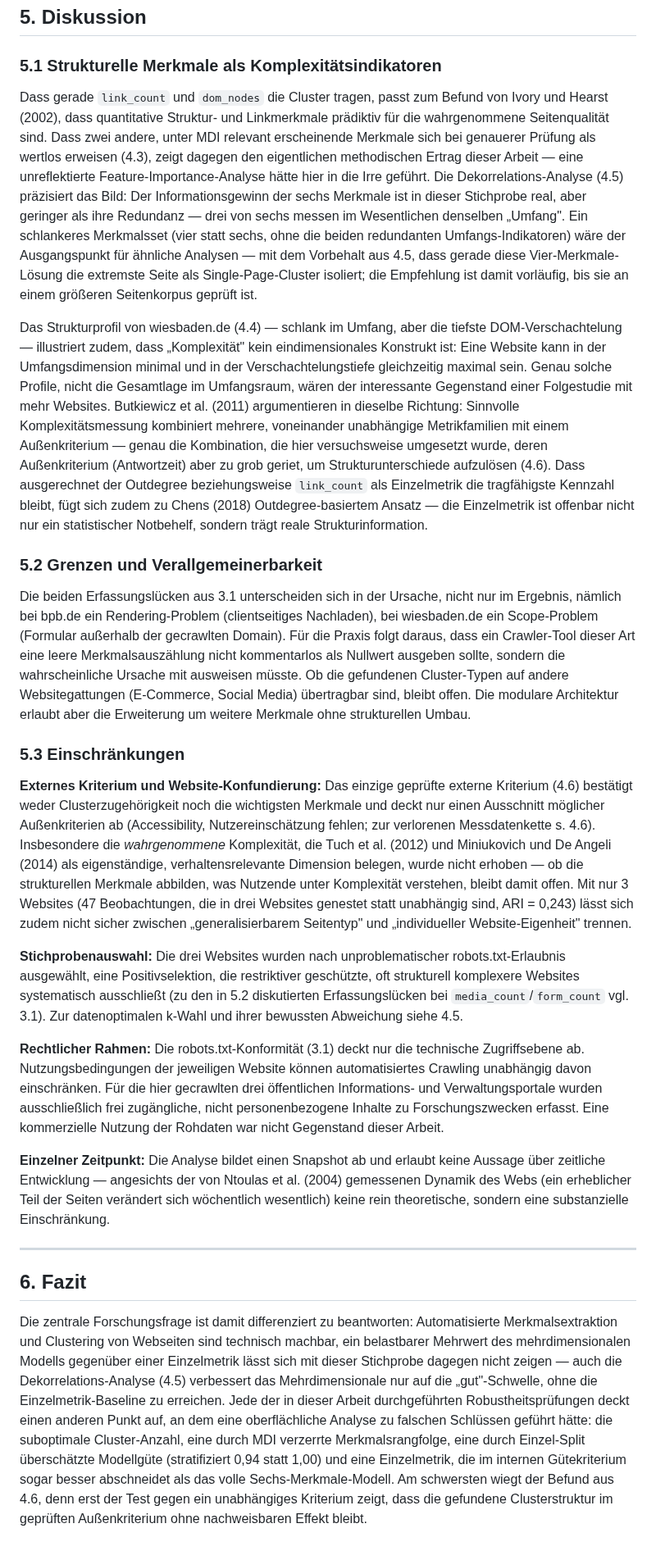
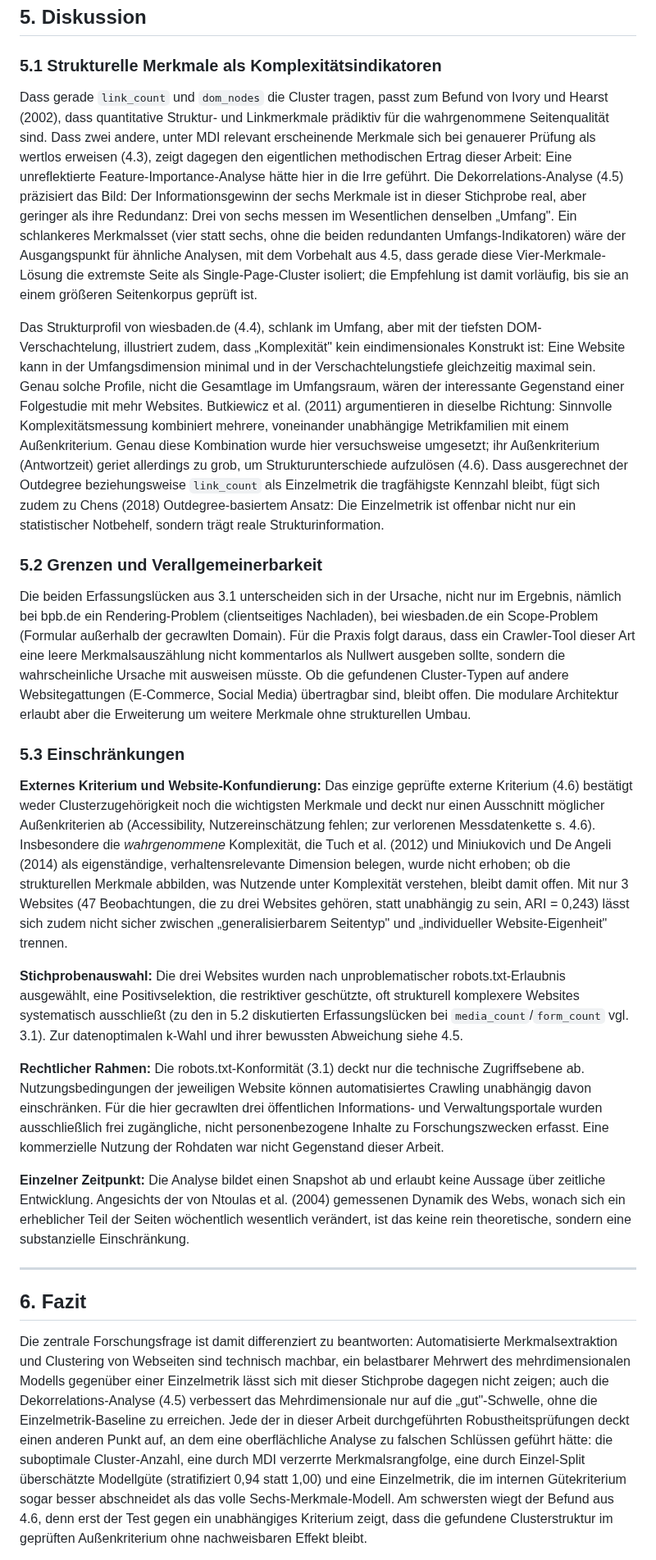
Before and after one commit to JonasKimmer/Master-Projekt, a Markdown page: paper_2_webkomplexitaet.md, the part around one of its changes. Shown at 82% size. Rendered like a GitHub page.

```diff
--- a/paper_2_webkomplexitaet.md
+++ b/paper_2_webkomplexitaet.md
@@ -275,9 +268,9 @@ Eine einfaktorielle ANOVA prüft, ob sich die Mittelwerte mehrerer Gruppen stär
 
 ### 5.1 Strukturelle Merkmale als Komplexitätsindikatoren
 
-Dass gerade `link_count` und `dom_nodes` die Cluster tragen, passt zum Befund von Ivory und Hearst (2002), dass quantitative Struktur- und Linkmerkmale prädiktiv für die wahrgenommene Seitenqualität sind. Dass zwei andere, unter MDI relevant erscheinende Merkmale sich bei genauerer Prüfung als wertlos erweisen (4.3), zeigt dagegen den eigentlichen methodischen Ertrag dieser Arbeit — eine unreflektierte Feature-Importance-Analyse hätte hier in die Irre geführt. Die Dekorrelations-Analyse (4.5) präzisiert das Bild: Der Informationsgewinn der sechs Merkmale ist in dieser Stichprobe real, aber geringer als ihre Redundanz — drei von sechs messen im Wesentlichen denselben „Umfang". Ein schlankeres Merkmalsset (vier statt sechs, ohne die beiden redundanten Umfangs-Indikatoren) wäre der Ausgangspunkt für ähnliche Analysen — mit dem Vorbehalt aus 4.5, dass gerade diese Vier-Merkmale-Lösung die extremste Seite als Single-Page-Cluster isoliert; die Empfehlung ist damit vorläufig, bis sie an einem größeren Seitenkorpus geprüft ist.
+Dass gerade `link_count` und `dom_nodes` die Cluster tragen, passt zum Befund von Ivory und Hearst (2002), dass quantitative Struktur- und Linkmerkmale prädiktiv für die wahrgenommene Seitenqualität sind. Dass zwei andere, unter MDI relevant erscheinende Merkmale sich bei genauerer Prüfung als wertlos erweisen (4.3), zeigt dagegen den eigentlichen methodischen Ertrag dieser Arbeit: Eine unreflektierte Feature-Importance-Analyse hätte hier in die Irre geführt. Die Dekorrelations-Analyse (4.5) präzisiert das Bild: Der Informationsgewinn der sechs Merkmale ist in dieser Stichprobe real, aber geringer als ihre Redundanz: Drei von sechs messen im Wesentlichen denselben „Umfang". Ein schlankeres Merkmalsset (vier statt sechs, ohne die beiden redundanten Umfangs-Indikatoren) wäre der Ausgangspunkt für ähnliche Analysen, mit dem Vorbehalt aus 4.5, dass gerade diese Vier-Merkmale-Lösung die extremste Seite als Single-Page-Cluster isoliert; die Empfehlung ist damit vorläufig, bis sie an einem größeren Seitenkorpus geprüft ist.
 
-Das Strukturprofil von wiesbaden.de (4.4) — schlank im Umfang, aber die tiefste DOM-Verschachtelung — illustriert zudem, dass „Komplexität" kein eindimensionales Konstrukt ist: Eine Website kann in der Umfangsdimension minimal und in der Verschachtelungstiefe gleichzeitig maximal sein. Genau solche Profile, nicht die Gesamtlage im Umfangsraum, wären der interessante Gegenstand einer Folgestudie mit mehr Websites. Butkiewicz et al. (2011) argumentieren in dieselbe Richtung: Sinnvolle Komplexitätsmessung kombiniert mehrere, voneinander unabhängige Metrikfamilien mit einem Außenkriterium — genau die Kombination, die hier versuchsweise umgesetzt wurde, deren Außenkriterium (Antwortzeit) aber zu grob geriet, um Strukturunterschiede aufzulösen (4.6). Dass ausgerechnet der Outdegree beziehungsweise `link_count` als Einzelmetrik die tragfähigste Kennzahl bleibt, fügt sich zudem zu Chens (2018) Outdegree-basiertem Ansatz — die Einzelmetrik ist offenbar nicht nur ein statistischer Notbehelf, sondern trägt reale Strukturinformation.
+Das Strukturprofil von wiesbaden.de (4.4), schlank im Umfang, aber mit der tiefsten DOM-Verschachtelung, illustriert zudem, dass „Komplexität" kein eindimensionales Konstrukt ist: Eine Website kann in der Umfangsdimension minimal und in der Verschachtelungstiefe gleichzeitig maximal sein. Genau solche Profile, nicht die Gesamtlage im Umfangsraum, wären der interessante Gegenstand einer Folgestudie mit mehr Websites. Butkiewicz et al. (2011) argumentieren in dieselbe Richtung: Sinnvolle Komplexitätsmessung kombiniert mehrere, voneinander unabhängige Metrikfamilien mit einem Außenkriterium. Genau diese Kombination wurde hier versuchsweise umgesetzt; ihr Außenkriterium (Antwortzeit) geriet allerdings zu grob, um Strukturunterschiede aufzulösen (4.6). Dass ausgerechnet der Outdegree beziehungsweise `link_count` als Einzelmetrik die tragfähigste Kennzahl bleibt, fügt sich zudem zu Chens (2018) Outdegree-basiertem Ansatz: Die Einzelmetrik ist offenbar nicht nur ein statistischer Notbehelf, sondern trägt reale Strukturinformation.
 
 ### 5.2 Grenzen und Verallgemeinerbarkeit
 
@@ -285,17 +278,17 @@ Die beiden Erfassungslücken aus 3.1 unterscheiden sich in der Ursache, nicht nu
 
 ### 5.3 Einschränkungen
 
-**Externes Kriterium und Website-Konfundierung:** Das einzige geprüfte externe Kriterium (4.6) bestätigt weder Clusterzugehörigkeit noch die wichtigsten Merkmale und deckt nur einen Ausschnitt möglicher Außenkriterien ab (Accessibility, Nutzereinschätzung fehlen; zur verlorenen Messdatenkette s. 4.6). Insbesondere die *wahrgenommene* Komplexität, die Tuch et al. (2012) und Miniukovich und De Angeli (2014) als eigenständige, verhaltensrelevante Dimension belegen, wurde nicht erhoben — ob die strukturellen Merkmale abbilden, was Nutzende unter Komplexität verstehen, bleibt damit offen. Mit nur 3 Websites (47 Beobachtungen, die in drei Websites genestet statt unabhängig sind, ARI = 0,243) lässt sich zudem nicht sicher zwischen „generalisierbarem Seitentyp" und „individueller Website-Eigenheit" trennen.
+**Externes Kriterium und Website-Konfundierung:** Das einzige geprüfte externe Kriterium (4.6) bestätigt weder Clusterzugehörigkeit noch die wichtigsten Merkmale und deckt nur einen Ausschnitt möglicher Außenkriterien ab (Accessibility, Nutzereinschätzung fehlen; zur verlorenen Messdatenkette s. 4.6). Insbesondere die *wahrgenommene* Komplexität, die Tuch et al. (2012) und Miniukovich und De Angeli (2014) als eigenständige, verhaltensrelevante Dimension belegen, wurde nicht erhoben; ob die strukturellen Merkmale abbilden, was Nutzende unter Komplexität verstehen, bleibt damit offen. Mit nur 3 Websites (47 Beobachtungen, die zu drei Websites gehören, statt unabhängig zu sein, ARI = 0,243) lässt sich zudem nicht sicher zwischen „generalisierbarem Seitentyp" und „individueller Website-Eigenheit" trennen.
 
 **Stichprobenauswahl:** Die drei Websites wurden nach unproblematischer robots.txt-Erlaubnis ausgewählt, eine Positivselektion, die restriktiver geschützte, oft strukturell komplexere Websites systematisch ausschließt (zu den in 5.2 diskutierten Erfassungslücken bei `media_count`/`form_count` vgl. 3.1). Zur datenoptimalen k-Wahl und ihrer bewussten Abweichung siehe 4.5.
 
 **Rechtlicher Rahmen:** Die robots.txt-Konformität (3.1) deckt nur die technische Zugriffsebene ab. Nutzungsbedingungen der jeweiligen Website können automatisiertes Crawling unabhängig davon einschränken. Für die hier gecrawlten drei öffentlichen Informations- und Verwaltungsportale wurden ausschließlich frei zugängliche, nicht personenbezogene Inhalte zu Forschungszwecken erfasst. Eine kommerzielle Nutzung der Rohdaten war nicht Gegenstand dieser Arbeit.
 
-**Einzelner Zeitpunkt:** Die Analyse bildet einen Snapshot ab und erlaubt keine Aussage über zeitliche Entwicklung — angesichts der von Ntoulas et al. (2004) gemessenen Dynamik des Webs (ein erheblicher Teil der Seiten verändert sich wöchentlich wesentlich) keine rein theoretische, sondern eine substanzielle Einschränkung.
+**Einzelner Zeitpunkt:** Die Analyse bildet einen Snapshot ab und erlaubt keine Aussage über zeitliche Entwicklung. Angesichts der von Ntoulas et al. (2004) gemessenen Dynamik des Webs, wonach sich ein erheblicher Teil der Seiten wöchentlich wesentlich verändert, ist das keine rein theoretische, sondern eine substanzielle Einschränkung.
 
 ---
 
 ## 6. Fazit
 
-Die zentrale Forschungsfrage ist damit differenziert zu beantworten: Automatisierte Merkmalsextraktion und Clustering von Webseiten sind technisch machbar, ein belastbarer Mehrwert des mehrdimensionalen Modells gegenüber einer Einzelmetrik lässt sich mit dieser Stichprobe dagegen nicht zeigen — auch die Dekorrelations-Analyse (4.5) verbessert das Mehrdimensionale nur auf die „gut"-Schwelle, ohne die Einzelmetrik-Baseline zu erreichen. Jede der in dieser Arbeit durchgeführten Robustheitsprüfungen deckt einen anderen Punkt auf, an dem eine oberflächliche Analyse zu falschen Schlüssen geführt hätte: die suboptimale Cluster-Anzahl, eine durch MDI verzerrte Merkmalsrangfolge, eine durch Einzel-Split überschätzte Modellgüte (stratifiziert 0,94 statt 1,00) und eine Einzelmetrik, die im internen Gütekriterium sogar besser abschneidet als das volle Sechs-Merkmale-Modell. Am schwersten wiegt der Befund aus 4.6, denn erst der Test gegen ein unabhängiges Kriterium zeigt, dass die gefundene Clusterstruktur im geprüften Außenkriterium ohne nachweisbaren Effekt bleibt.
+Die zentrale Forschungsfrage ist damit differenziert zu beantworten: Automatisierte Merkmalsextraktion und Clustering von Webseiten sind technisch machbar, ein belastbarer Mehrwert des mehrdimensionalen Modells gegenüber einer Einzelmetrik lässt sich mit dieser Stichprobe dagegen nicht zeigen; auch die Dekorrelations-Analyse (4.5) verbessert das Mehrdimensionale nur auf die „gut"-Schwelle, ohne die Einzelmetrik-Baseline zu erreichen. Jede der in dieser Arbeit durchgeführten Robustheitsprüfungen deckt einen anderen Punkt auf, an dem eine oberflächliche Analyse zu falschen Schlüssen geführt hätte: die suboptimale Cluster-Anzahl, eine durch MDI verzerrte Merkmalsrangfolge, eine durch Einzel-Split überschätzte Modellgüte (stratifiziert 0,94 statt 1,00) und eine Einzelmetrik, die im internen Gütekriterium sogar besser abschneidet als das volle Sechs-Merkmale-Modell. Am schwersten wiegt der Befund aus 4.6, denn erst der Test gegen ein unabhängiges Kriterium zeigt, dass die gefundene Clusterstruktur im geprüften Außenkriterium ohne nachweisbaren Effekt bleibt.
 
```
Also changed, not shown: other parts of paper_2_webkomplexitaet.md (+27 -34 lines), paper_1_kognitive_last.md (+28 -29 lines).
